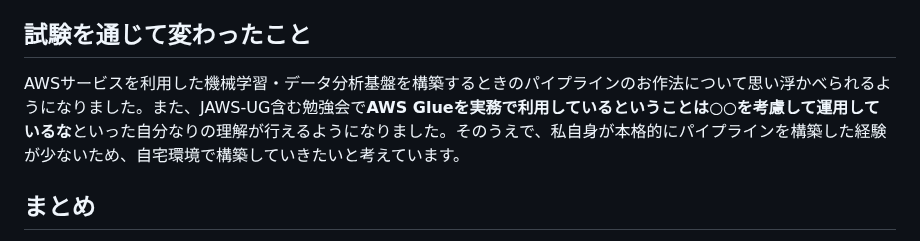
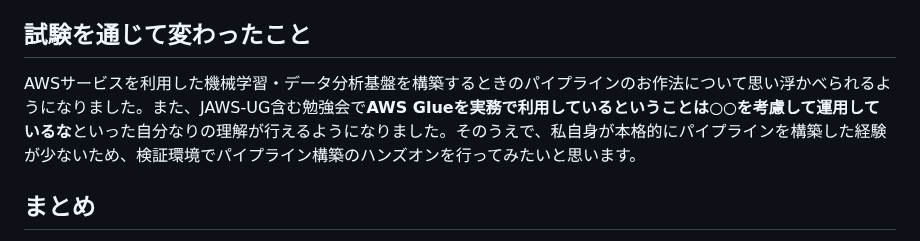
Before and after one commit to onestop-techbook/aws100knok, a Markdown page: src/chap-mob_engineer-04mla.md, the part around the change. Rendered like a GitHub page.

```diff
--- a/src/chap-mob_engineer-04mla.md
+++ b/src/chap-mob_engineer-04mla.md
@@ -26,7 +26,7 @@ class: chapter
 
 ## 試験を通じて変わったこと
 
-AWSサービスを利用した機械学習・データ分析基盤を構築するときのパイプラインのお作法について思い浮かべられるようになりました。また、JAWS-UG含む勉強会で**AWS Glueを実務で利用しているということは○○を考慮して運用しているな**といった自分なりの理解が行えるようになりました。そのうえで、私自身が本格的にパイプラインを構築した経験が少ないため、自宅環境で構築していきたいと考えています。
+AWSサービスを利用した機械学習・データ分析基盤を構築するときのパイプラインのお作法について思い浮かべられるようになりました。また、JAWS-UG含む勉強会で**AWS Glueを実務で利用しているということは○○を考慮して運用しているな**といった自分なりの理解が行えるようになりました。そのうえで、私自身が本格的にパイプラインを構築した経験が少ないため、検証環境でパイプライン構築のハンズオンを行ってみたいと思います。
 
 ## まとめ
 
```
Also changed, not shown: src/chap-mob_engineer-01soa.md (+1 -1 lines).
